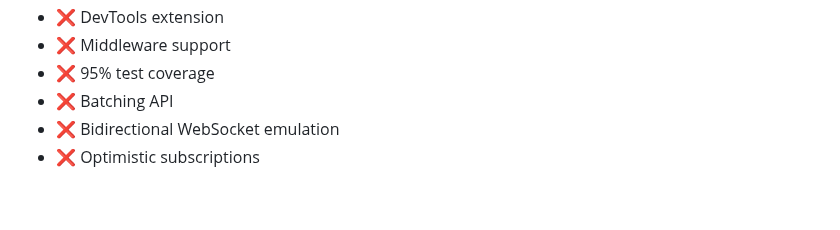
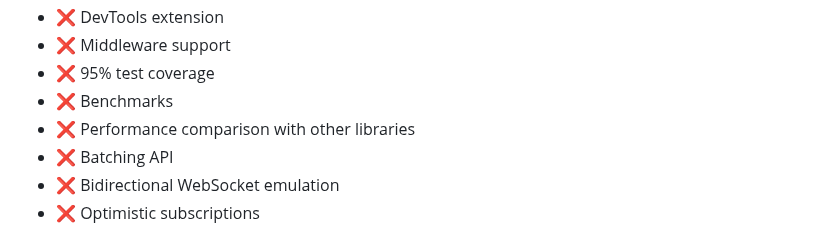
Before and after one commit to PlugFox/spinify, a Markdown page: README.md, the part around the change. GitHub-like rendering; blank space fills up the shorter version.

```diff
--- a/README.md
+++ b/README.md
@@ -55,6 +55,8 @@ dependencies:
 - ❌ DevTools extension
 - ❌ Middleware support
 - ❌ 95% test coverage
+- ❌ Benchmarks
+- ❌ Performance comparison with other libraries
 - ❌ Batching API
 - ❌ Bidirectional WebSocket emulation
 - ❌ Optimistic subscriptions
```
